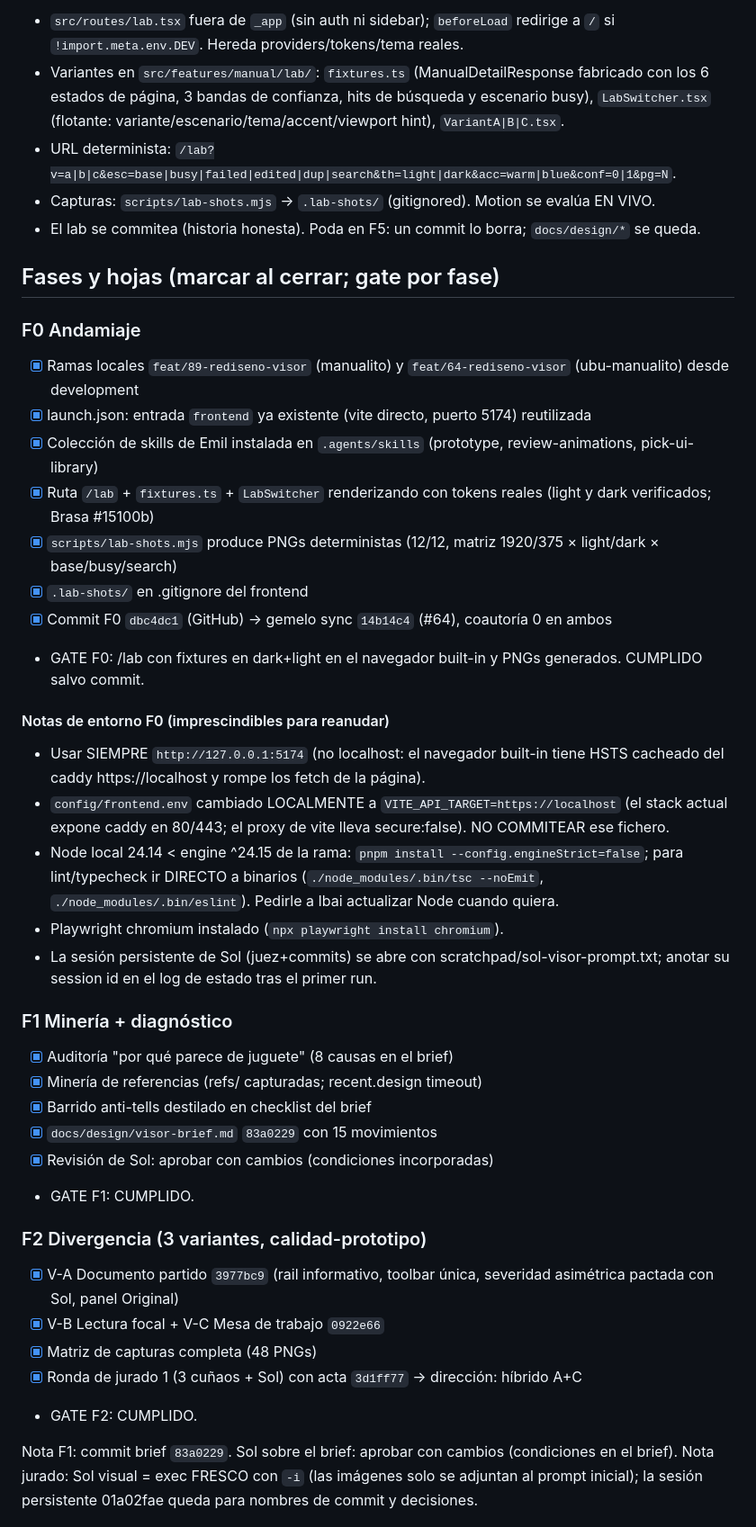
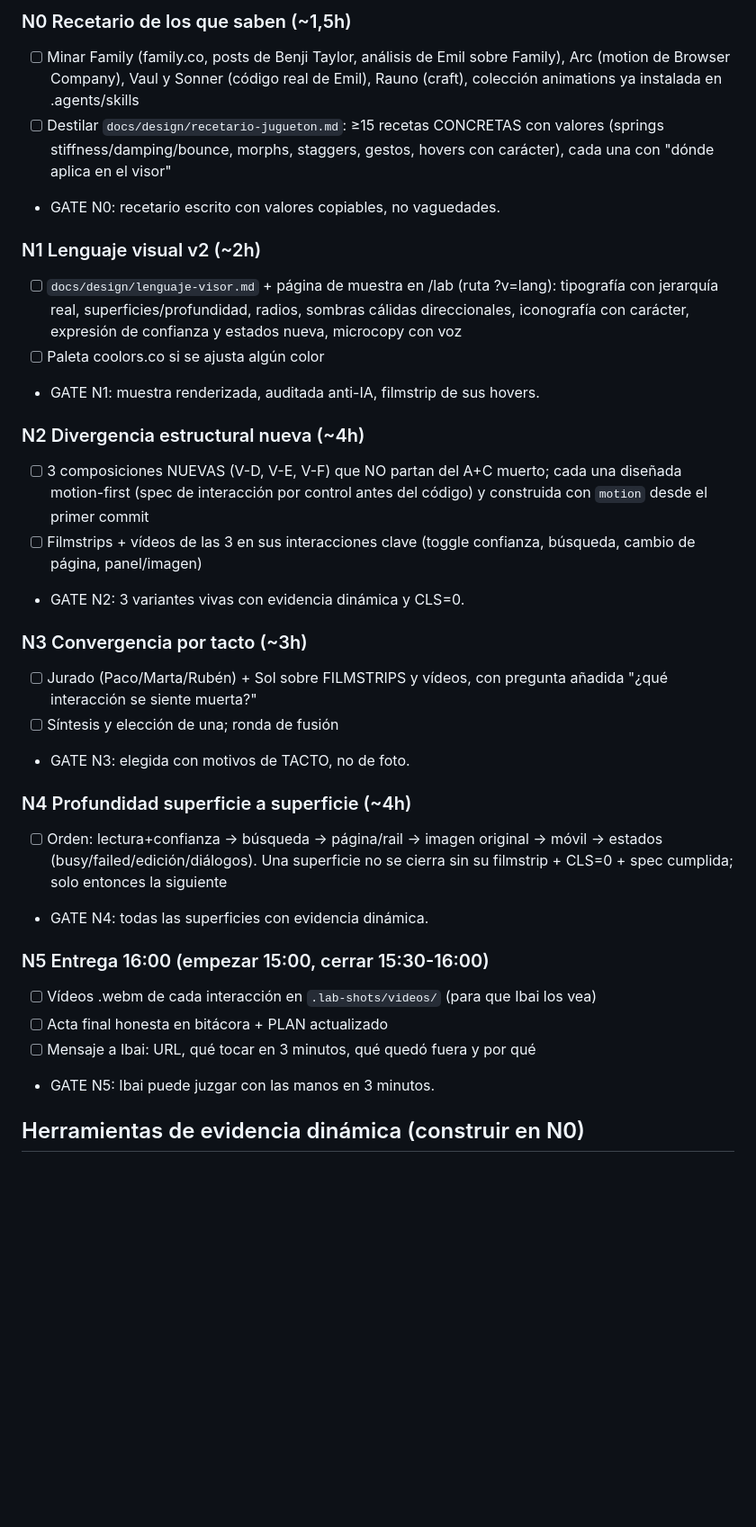
Before and after one commit to ibaimoya/manualito, a Markdown page: frontend/PLAN.md, the part around one of its changes. Shown at 90% size. Drawn GitHub-style; blank space fills up the shorter version.

Commit message:
docs(visor): anulada la v1 y abierta la campaña de rediseño v2 (#89)

```diff
--- a/frontend/PLAN.md
+++ b/frontend/PLAN.md
@@ -66,54 +50,45 @@ prácticas. Sin tope de horas: se itera hasta pasar el gate entero.
 
-- `src/routes/lab.tsx` fuera de `_app` (sin auth ni sidebar); `beforeLoad` redirige a `/` si
-  `!import.meta.env.DEV`. Hereda providers/tokens/tema reales.
-- Variantes en `src/features/manual/lab/`: `fixtures.ts` (ManualDetailResponse fabricado con los 6
-  estados de página, 3 bandas de confianza, hits de búsqueda y escenario busy), `LabSwitcher.tsx`
-  (flotante: variante/escenario/tema/accent/viewport hint), `VariantA|B|C.tsx`.
-- URL determinista: `/lab?v=a|b|c&esc=base|busy|failed|edited|dup|search&th=light|dark&acc=warm|blue&conf=0|1&pg=N`.
-- Capturas: `scripts/lab-shots.mjs` → `.lab-shots/` (gitignored). Motion se evalúa EN VIVO.
-- El lab se commitea (historia honesta). Poda en F5: un commit lo borra; `docs/design/*` se queda.
+### N0 Recetario de los que saben (~1,5h)
+- [ ] Minar Family (family.co, posts de Benji Taylor, análisis de Emil sobre Family), Arc
+      (motion de Browser Company), Vaul y Sonner (código real de Emil), Rauno (craft),
+      colección animations ya instalada en .agents/skills
+- [ ] Destilar `docs/design/recetario-jugueton.md`: ≥15 recetas CONCRETAS con valores
+      (springs stiffness/damping/bounce, morphs, staggers, gestos, hovers con carácter),
+      cada una con "dónde aplica en el visor"
+- GATE N0: recetario escrito con valores copiables, no vaguedades.
 
-## Fases y hojas (marcar al cerrar; gate por fase)
+### N1 Lenguaje visual v2 (~2h)
+- [ ] `docs/design/lenguaje-visor.md` + página de muestra en /lab (ruta ?v=lang): tipografía
+      con jerarquía real, superficies/profundidad, radios, sombras cálidas direccionales,
+      iconografía con carácter, expresión de confianza y estados nueva, microcopy con voz
+- [ ] Paleta coolors.co si se ajusta algún color
+- GATE N1: muestra renderizada, auditada anti-IA, filmstrip de sus hovers.
 
-### F0 Andamiaje
-- [x] Ramas locales `feat/89-rediseno-visor` (manualito) y `feat/64-rediseno-visor` (ubu-manualito) desde development
-- [x] launch.json: entrada `frontend` ya existente (vite directo, puerto 5174) reutilizada
-- [x] Colección de skills de Emil instalada en `.agents/skills` (prototype, review-animations, pick-ui-library)
-- [x] Ruta `/lab` + `fixtures.ts` + `LabSwitcher` renderizando con tokens reales (light y dark verificados; Brasa #15100b)
-- [x] `scripts/lab-shots.mjs` produce PNGs deterministas (12/12, matriz 1920/375 × light/dark × base/busy/search)
-- [x] `.lab-shots/` en .gitignore del frontend
-- [x] Commit F0 `dbc4dc1` (GitHub) → gemelo sync `14b14c4` (#64), coautoría 0 en ambos
-- GATE F0: /lab con fixtures en dark+light en el navegador built-in y PNGs generados. CUMPLIDO salvo commit.
+### N2 Divergencia estructural nueva (~4h)
+- [ ] 3 composiciones NUEVAS (V-D, V-E, V-F) que NO partan del A+C muerto; cada una diseñada
+      motion-first (spec de interacción por control antes del código) y construida con
+      `motion` desde el primer commit
+- [ ] Filmstrips + vídeos de las 3 en sus interacciones clave (toggle confianza, búsqueda,
+      cambio de página, panel/imagen)
+- GATE N2: 3 variantes vivas con evidencia dinámica y CLS=0.
 
-#### Notas de entorno F0 (imprescindibles para reanudar)
-- Usar SIEMPRE `http://127.0.0.1:5174` (no localhost: el navegador built-in tiene HSTS cacheado del
-  caddy https://localhost y rompe los fetch de la página).
-- `config/frontend.env` cambiado LOCALMENTE a `VITE_API_TARGET=https://localhost` (el stack actual
-  expone caddy en 80/443; el proxy de vite lleva secure:false). NO COMMITEAR ese fichero.
-- Node local 24.14 < engine ^24.15 de la rama: `pnpm install --config.engineStrict=false`; para
-  lint/typecheck ir DIRECTO a binarios (`./node_modules/.bin/tsc --noEmit`, `./node_modules/.bin/eslint`).
-  Pedirle a Ibai actualizar Node cuando quiera.
-- Playwright chromium instalado (`npx playwright install chromium`).
-- La sesión persistente de Sol (juez+commits) se abre con scratchpad/sol-visor-prompt.txt; anotar su
-  session id en el log de estado tras el primer run.
+### N3 Convergencia por tacto (~3h)
+- [ ] Jurado (Paco/Marta/Rubén) + Sol sobre FILMSTRIPS y vídeos, con pregunta añadida "¿qué
+      interacción se siente muerta?"
+- [ ] Síntesis y elección de una; ronda de fusión
+- GATE N3: elegida con motivos de TACTO, no de foto.
 
-### F1 Minería + diagnóstico
-- [x] Auditoría "por qué parece de juguete" (8 causas en el brief)
-- [x] Minería de referencias (refs/ capturadas; recent.design timeout)
-- [x] Barrido anti-tells destilado en checklist del brief
-- [x] `docs/design/visor-brief.md` `83a0229` con 15 movimientos
-- [x] Revisión de Sol: aprobar con cambios (condiciones incorporadas)
-- GATE F1: CUMPLIDO.
+### N4 Profundidad superficie a superficie (~4h)
+- [ ] Orden: lectura+confianza → búsqueda → página/rail → imagen original → móvil → estados
+      (busy/failed/edición/diálogos). Una superficie no se cierra sin su filmstrip + CLS=0
+      + spec cumplida; solo entonces la siguiente
+- GATE N4: todas las superficies con evidencia dinámica.
 
-### F2 Divergencia (3 variantes, calidad-prototipo)
-- [x] V-A Documento partido `3977bc9` (rail informativo, toolbar única, severidad asimétrica
-      pactada con Sol, panel Original)
-- [x] V-B Lectura focal + V-C Mesa de trabajo `0922e66`
-- [x] Matriz de capturas completa (48 PNGs)
-- [x] Ronda de jurado 1 (3 cuñaos + Sol) con acta `3d1ff77` → dirección: híbrido A+C
-- GATE F2: CUMPLIDO.
+### N5 Entrega 16:00 (empezar 15:00, cerrar 15:30-16:00)
+- [ ] Vídeos .webm de cada interacción en `.lab-shots/videos/` (para que Ibai los vea)
+- [ ] Acta final honesta en bitácora + PLAN actualizado
+- [ ] Mensaje a Ibai: URL, qué tocar en 3 minutos, qué quedó fuera y por qué
+- GATE N5: Ibai puede juzgar con las manos en 3 minutos.
 
-Nota F1: commit brief `83a0229`. Sol sobre el brief: aprobar con cambios (condiciones en el brief).
-Nota jurado: Sol visual = exec FRESCO con `-i` (las imágenes solo se adjuntan al prompt inicial);
-la sesión persistente 01a02fae queda para nombres de commit y decisiones.
+## Herramientas de evidencia dinámica (construir en N0)
 
```
Also changed, not shown: other parts of frontend/PLAN.md (+55 -104 lines), 1 other file.
